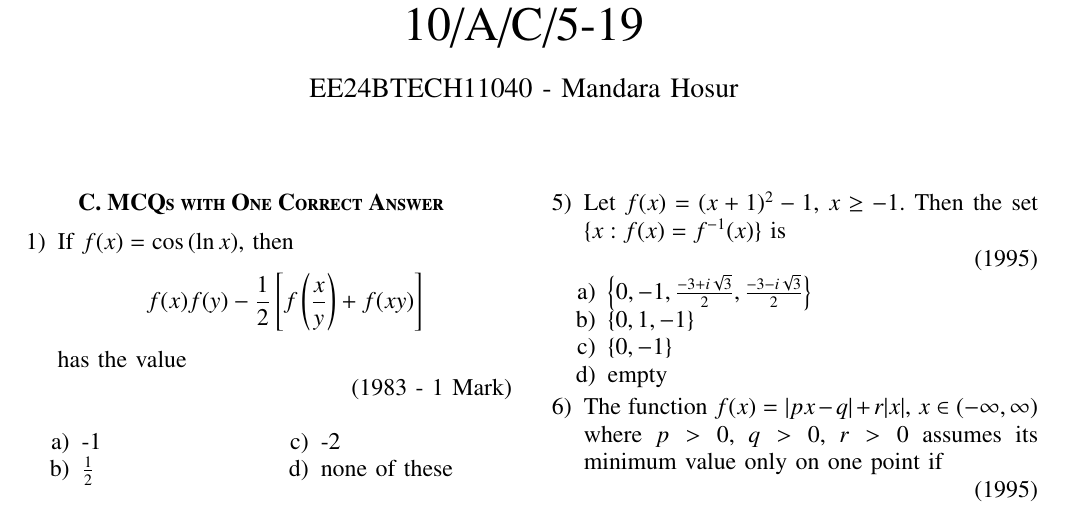
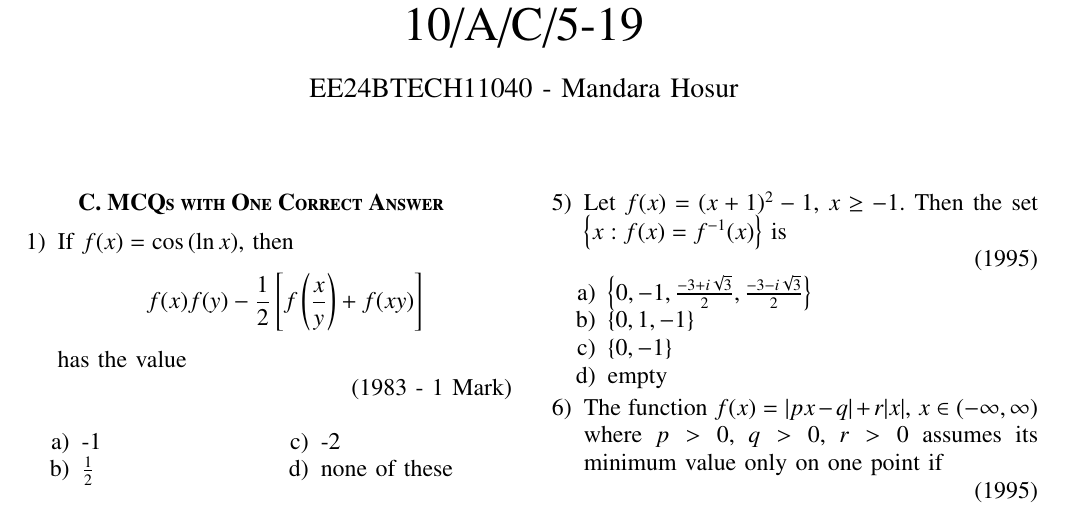
Before and after one commit to mandara-h/EE1030, a LaTeX problem sheet (Assignment1/main.tex): part of page 1 of 2, cut so that both start at the same text. Compiled offline with pdfLaTeX.

Commit message:
first commit

```diff
--- a/Assignment1/main.tex
+++ b/Assignment1/main.tex
@@ -114,7 +114,7 @@ $$y = \frac{1}{\log_{10}{(1-x)}} + \sqrt{x+2}$$ is
 \item $R_1=\cbrak{u:-1\le u\le1}$, $R_2=\cbrak{v:-\infty<v\le0}$
 \end{enumerate}
 
-\item Let $f(x)=(x+1)^{2}-1$, $x\ge-1$. Then the set $\{x:f(x)=f^{-1}(x)\}$ is
+\item Let $f(x)=(x+1)^{2}-1$, $x\ge-1$. Then the set $\cbrak{x:f(x)=f^{-1}(x)}$ is
 
 \hfill{(1995)}
 
```
Also changed, not shown: Assignment1/main.pdf, 1 other file.
